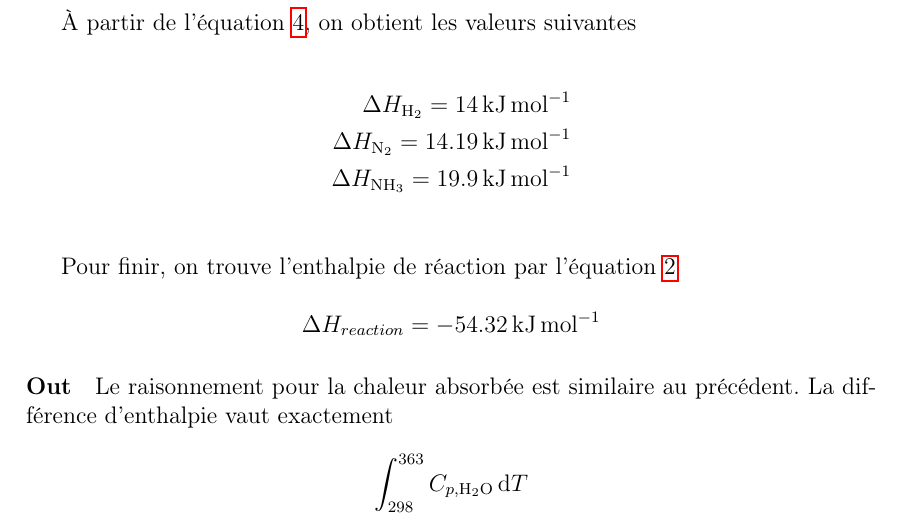
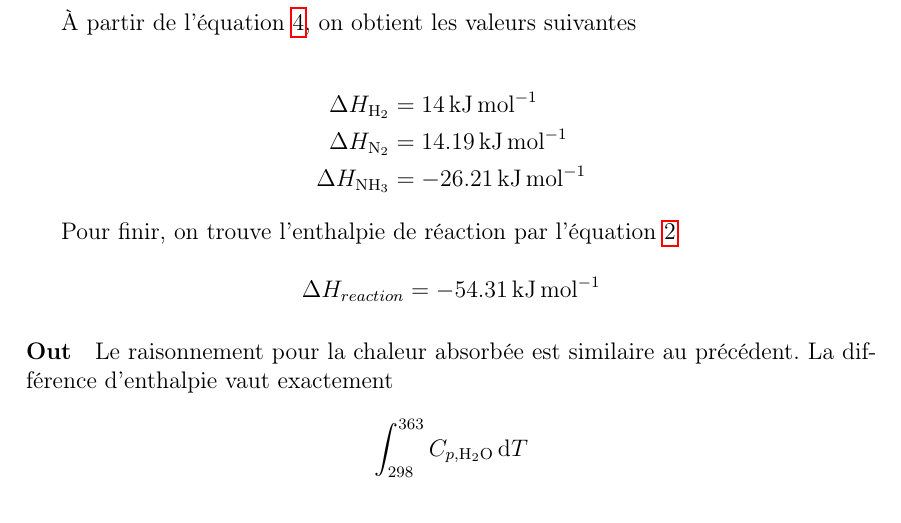
Before and after one commit to jdewasseige/projet-1225, a LaTeX document (rapport1.tex): part of page 2 of 2, cut so that both start at the same text. Compiled offline with pdfLaTeX.

Commit message:
fix num errors

```diff
--- a/rapport1.tex
+++ b/rapport1.tex
@@ -97,15 +97,15 @@ de formation à $500 \si{\degreeCelsius}$
 on obtient les valeurs suivantes
 
 \begin{align*}
-	\Delta H_{\ce{H2}} = 14 \, \si{\kilo\joule\per\mole} \\
-	\Delta H_{\ce{N2}} = 14.19 \, \si{\kilo\joule\per\mole} \\
-	\Delta H_{\ce{NH3}} = 19.9 \, \si{\kilo\joule\per\mole} \\
+	\Delta H_{\ce{H2}} &= 14 \, \si{\kilo\joule\per\mole} \\
+	\Delta H_{\ce{N2}} &= 14.19 \, \si{\kilo\joule\per\mole} \\
+	\Delta H_{\ce{NH3}} &= -26.21 \, \si{\kilo\joule\per\mole}
 \end{align*}
 
 Pour finir, on trouve l'enthalpie de réaction par l'équation \ref{eq:enthalpie_reaction}
 
 \[
-	\Delta H_{reaction} = -54.32 \, \si{\kilo\joule\per\mole}
+	\Delta H_{reaction} = -54.31 \, \si{\kilo\joule\per\mole}
 \]
 
 \paragraph{Out}
```
